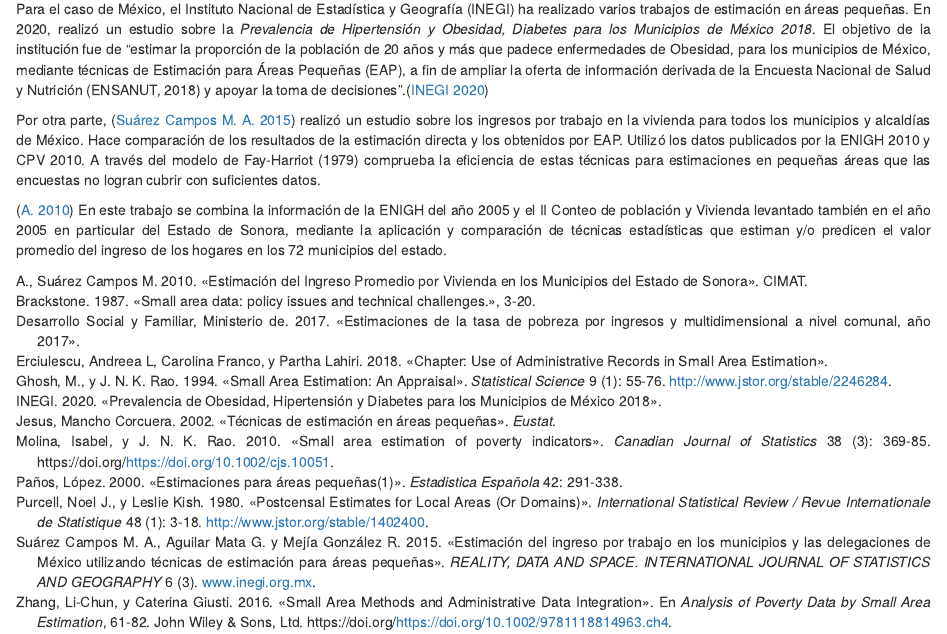
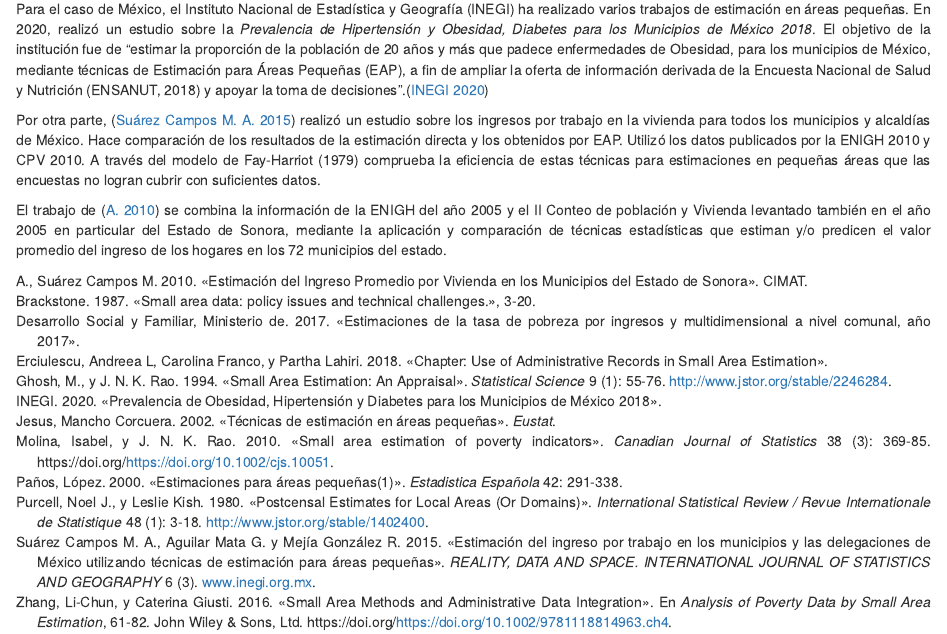
Before and after one commit to Alvaro1899/Small-areas-stimation, an R Markdown document (index.Rmd): the page in a window 1100 px wide, from 1740 px down. Rendered offline with R 4.5, knitr and Pandoc, with nearby package versions; drawn as R Markdown's standard HTML page in place of the format the file asks for.

Commit message:
Actualización

```diff
--- a/index.Rmd
+++ b/index.Rmd
@@ -60,4 +60,4 @@ Para el caso de México, el Instituto Nacional de Estadística y Geografía (INE
 
 Por otra parte, [@Suárez2015] realizó un estudio sobre los ingresos por trabajo en la vivienda para todos los municipios y alcaldías de México. Hace comparación de los resultados de la estimación directa y los obtenidos por EAP. Utilizó los datos publicados por la ENIGH 2010 y CPV 2010. A través del modelo de Fay-Harriot (1979) comprueba la eficiencia de estas técnicas para estimaciones en pequeñas áreas que las encuestas no logran cubrir con suficientes datos.
 
-[@Campos2010] En este trabajo se combina la información de la ENIGH del año 2005 y el II Conteo de población y Vivienda levantado también en el año 2005 en particular del Estado de Sonora, mediante la aplicación y comparación de técnicas estadísticas que estiman y/o predicen el valor promedio del ingreso de los hogares en los 72 municipios del estado.
+El trabajo de [@Campos2010] se combina la información de la ENIGH del año 2005 y el II Conteo de población y Vivienda levantado también en el año 2005 en particular del Estado de Sonora, mediante la aplicación y comparación de técnicas estadísticas que estiman y/o predicen el valor promedio del ingreso de los hogares en los 72 municipios del estado.
```
